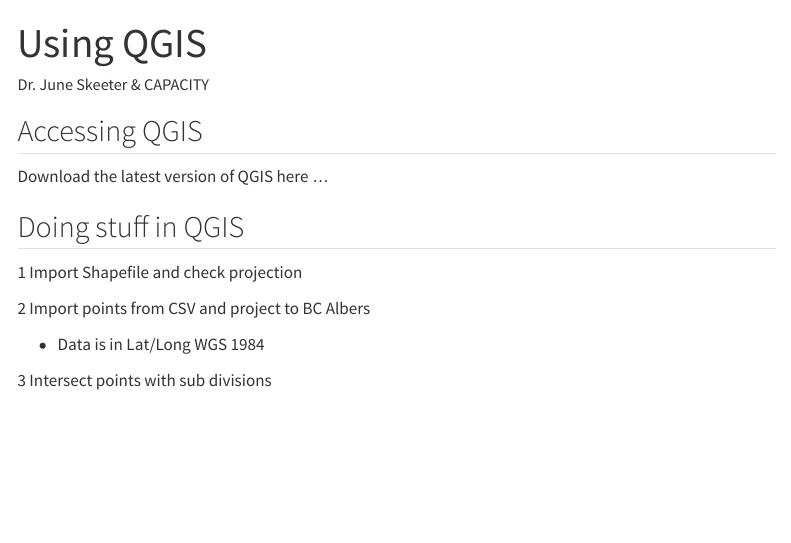
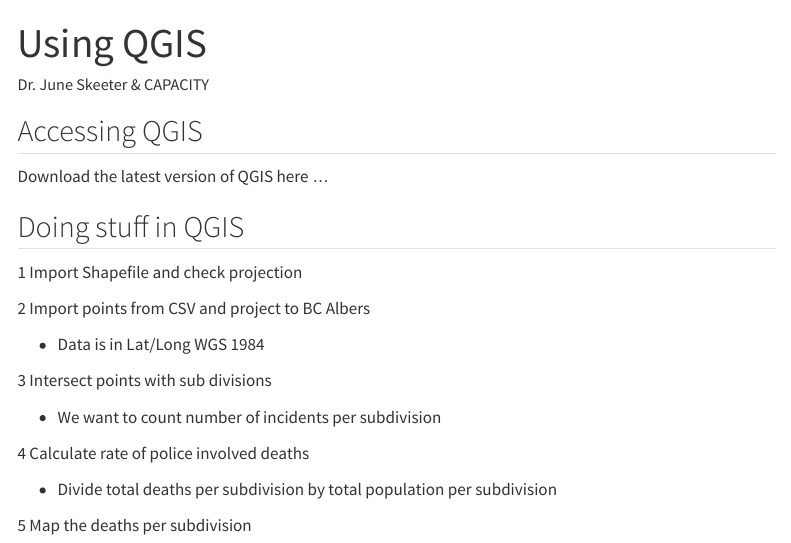
Before and after one commit to June-Skeeter/OpenSourceGIS, a Quarto document (Using_QGIS.qmd): the page in a window 1100 px wide, from its top. Rendered offline with R 4.5, knitr and Pandoc in place of Quarto, with nearby package versions; menus at the side of the page are left out.

Commit message:
QGIS Updates

```diff
--- a/Using_QGIS.qmd
+++ b/Using_QGIS.qmd
@@ -16,3 +16,11 @@
 * Data is in Lat/Long WGS 1984
 
 3 Intersect points with sub divisions
+
+* We want to count number of incidents per subdivision
+
+4 Calculate rate of police involved deaths
+
+* Divide total deaths per subdivision by total population per subdivision
+
+5 Map the deaths per subdivision
```
Also changed, not shown: docs/search.json, 4 other files.
